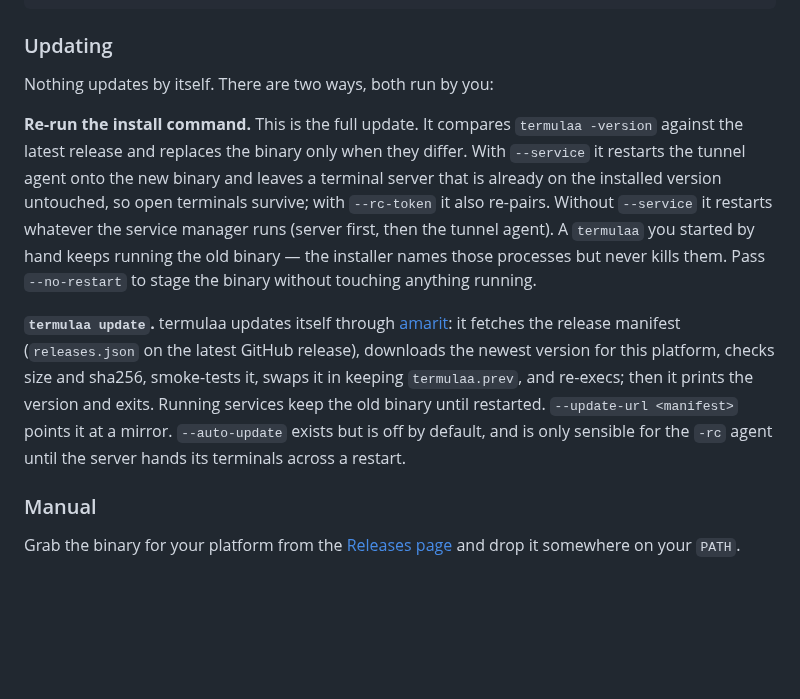
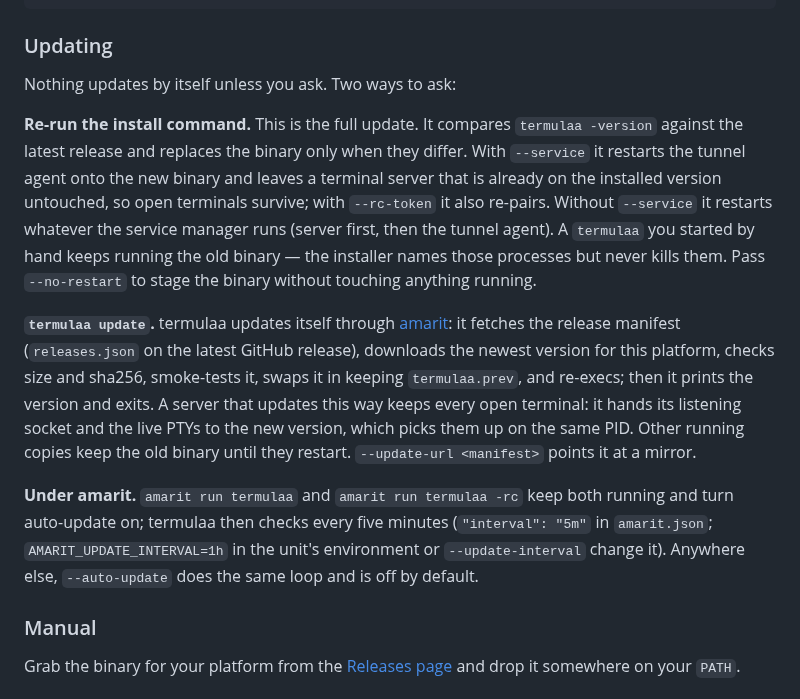
Before and after one commit to sudiptadeb/termulaa, a Markdown page: README.md, the part around the change. GitHub-like rendering; blank space fills up the shorter version.

Commit message:
feat: check for updates every five minutes
termulaa sets its own cadence in amarit.json (amarit v0.3.1); the README
says what happens to open terminals and how units change the interval.

Co-Authored-By: Claude Fable 5.1 <noreply@anthropic.com>
Claude-Session: https://claude.ai/code/session_01MAoF9tNrNDhpoAqVV3D5yY

```diff
--- a/README.md
+++ b/README.md
@@ -49,7 +49,7 @@ curl -fsSL https://raw.githubusercontent.com/sudiptadeb/termulaa/main/install.sh
 
 ### Updating
 
-Nothing updates by itself. There are two ways, both run by you:
+Nothing updates by itself unless you ask. Two ways to ask:
 
 **Re-run the install command.** This is the full update. It compares
 `termulaa -version` against the latest release and replaces the binary
@@ -67,10 +67,16 @@ installer names those processes but never kills them. Pass
 manifest (`releases.json` on the latest GitHub release), downloads the newest
 version for this platform, checks size and sha256, smoke-tests it, swaps it
 in keeping `termulaa.prev`, and re-execs; then it prints the version and
-exits. Running services keep the old binary until restarted. `--update-url
-<manifest>` points it at a mirror. `--auto-update` exists but is off by
-default, and is only sensible for the `-rc` agent until the server hands its
-terminals across a restart.
+exits. A server that updates this way keeps every open terminal: it hands
+its listening socket and the live PTYs to the new version, which picks
+them up on the same PID. Other running copies keep the old binary until
+they restart. `--update-url <manifest>` points it at a mirror.
+
+**Under amarit.** `amarit run termulaa` and `amarit run termulaa -rc` keep
+both running and turn auto-update on; termulaa then checks every five
+minutes (`"interval": "5m"` in `amarit.json`; `AMARIT_UPDATE_INTERVAL=1h`
+in the unit's environment or `--update-interval` change it). Anywhere
+else, `--auto-update` does the same loop and is off by default.
 
 ### Manual
 
```
Also changed, not shown: android/f.png (added), 3 other files.
